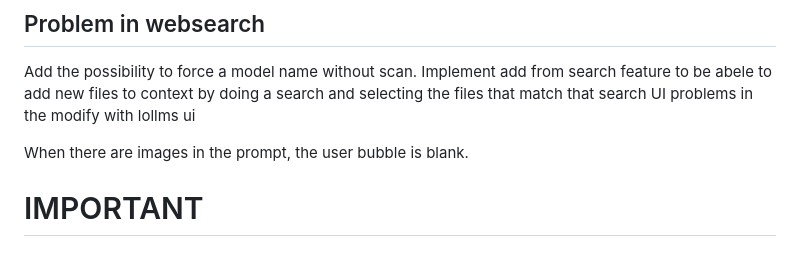
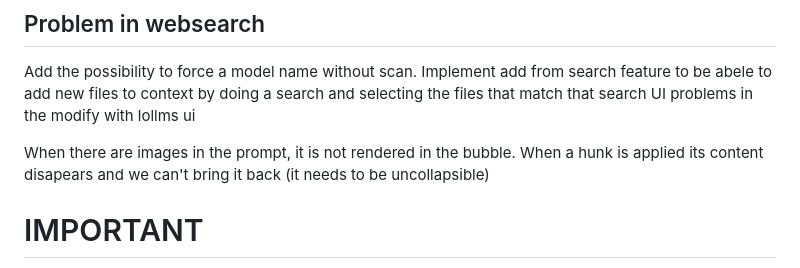
Before and after one commit to ParisNeo/lollms-vs-coder, a Markdown page: todo.md, the part around the change. Drawn GitHub-style.

Commit message:
Update todo.md with UI issue clarifications
Clarify issues with image rendering and hunk application.

```diff
--- a/todo.md
+++ b/todo.md
@@ -46,7 +46,8 @@ Add the possibility to force a model name without scan.
 Implement add from search feature to be abele to add new files to context by doing a search and selecting the files that match that search
 UI problems in the modify with lollms ui
 
-When there are images in the prompt, the user bubble is blank.
+When there are images in the prompt, it is not rendered in the bubble.
+When a hunk is applied its content disapears and we can't bring it back (it needs to be uncollapsible)
 
 
 # IMPORTANT
```
